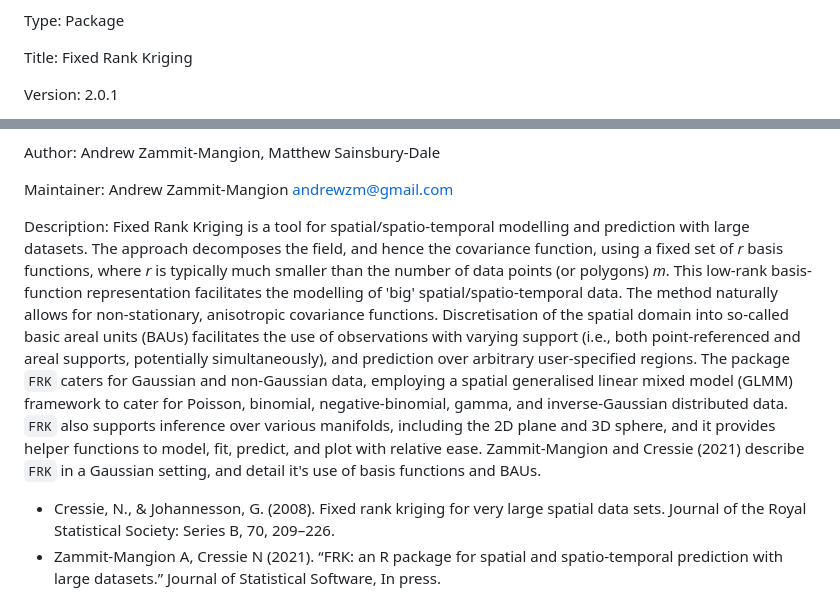
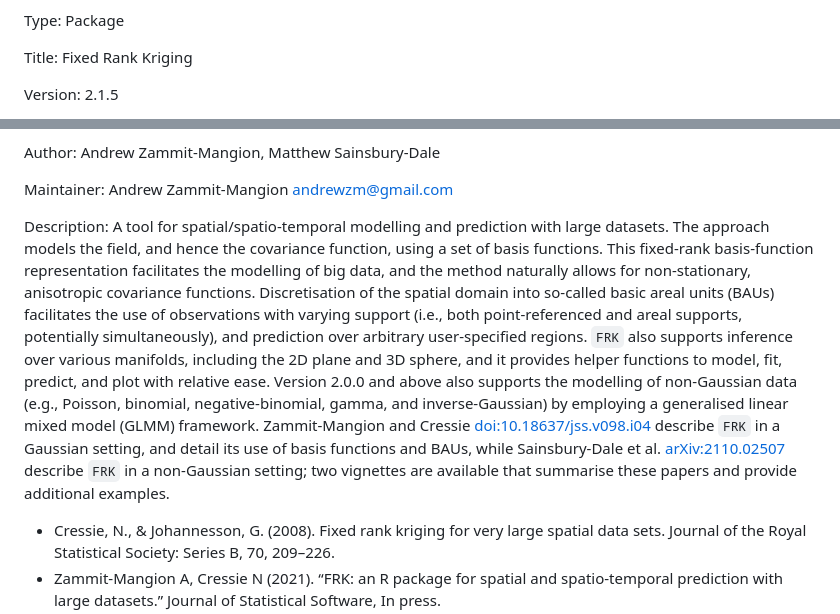
Before and after one commit to andrewzm/FRK, a Markdown page: README.md, 2 parts joined by grey strips. Drawn GitHub-style.

Commit message:
Update website

```diff
--- a/README.md
+++ b/README.md
@@ -46,5 +46,5 @@ Type: Package
 
 Title: Fixed Rank Kriging
 
-Version: 2.0.1
+Version: 2.1.5
 
@@ -54,8 +54,7 @@ Author: Andrew Zammit-Mangion, Matthew Sainsbury-Dale
 
 Maintainer: Andrew Zammit-Mangion <andrewzm@gmail.com>
 
-Description: Fixed Rank Kriging is a tool for spatial/spatio-temporal modelling and prediction with large datasets. The approach decomposes the field, and hence the covariance function, using a fixed set of *r* basis functions, where *r* is typically much smaller than the number of data points (or polygons) *m*. This low-rank basis-function representation facilitates the modelling of 'big' spatial/spatio-temporal data. The method naturally allows for non-stationary, anisotropic covariance functions. Discretisation of the spatial domain into so-called basic areal units (BAUs) facilitates the use of observations with varying support (i.e., both point-referenced and areal supports, potentially simultaneously), and prediction over arbitrary user-specified regions. The package `FRK` caters for Gaussian and non-Gaussian data, employing a spatial generalised linear mixed model (GLMM) framework  to cater for Poisson, binomial, negative-binomial, gamma, and inverse-Gaussian distributed data. `FRK` also supports inference over various manifolds, including the 2D plane and 3D sphere, and it provides helper functions to model, fit, predict, and plot with relative ease. Zammit-Mangion and Cressie (2021) describe `FRK` in a Gaussian setting,
-and detail it's use of basis functions and BAUs.
+Description: A tool for spatial/spatio-temporal modelling and prediction with large datasets. The approach models the field, and hence the covariance function, using a set of basis functions. This fixed-rank basis-function representation facilitates the modelling of big data, and the method naturally allows for non-stationary, anisotropic covariance functions. Discretisation of the spatial domain into so-called basic areal units (BAUs) facilitates the use of observations with varying support (i.e., both point-referenced and areal supports, potentially simultaneously), and prediction over arbitrary user-specified regions. `FRK` also supports inference over various manifolds, including the 2D plane and 3D sphere, and it provides helper functions to model, fit, predict, and plot with relative ease. Version 2.0.0 and above also supports the modelling of non-Gaussian data (e.g., Poisson, binomial, negative-binomial, gamma, and inverse-Gaussian) by employing a generalised linear mixed model (GLMM) framework.  Zammit-Mangion and Cressie <doi:10.18637/jss.v098.i04> describe `FRK` in a Gaussian setting, and detail its use of basis functions and BAUs, while Sainsbury-Dale et al. <arXiv:2110.02507> describe `FRK` in a non-Gaussian setting; two vignettes are available that summarise these papers and provide additional examples.
 
 * Cressie, N., & Johannesson, G. (2008). Fixed rank kriging for very large spatial data sets. Journal of the Royal Statistical Society: Series B, 70, 209–226.
 * Zammit-Mangion A, Cressie N (2021). “FRK: an R package for spatial and spatio-temporal prediction with large datasets.” Journal of Statistical Software, In press.
```
Also changed, not shown: other parts of README.md (+1 -1 lines), docs/reference/SRE-1.png, 4 other files.
